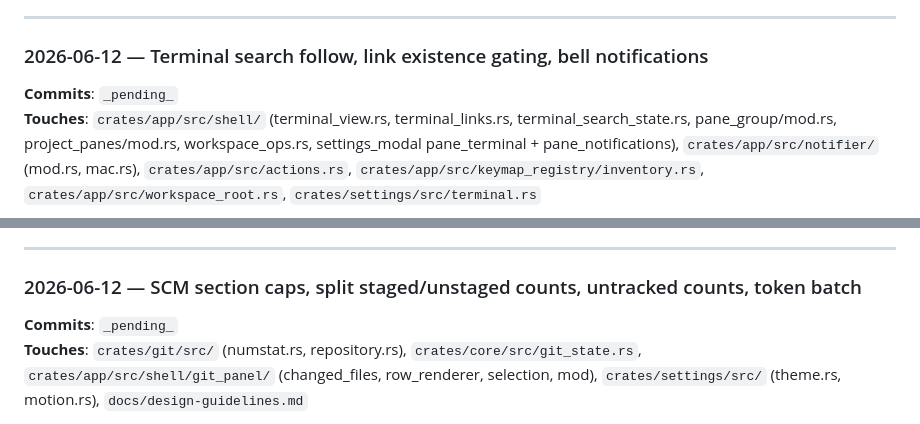
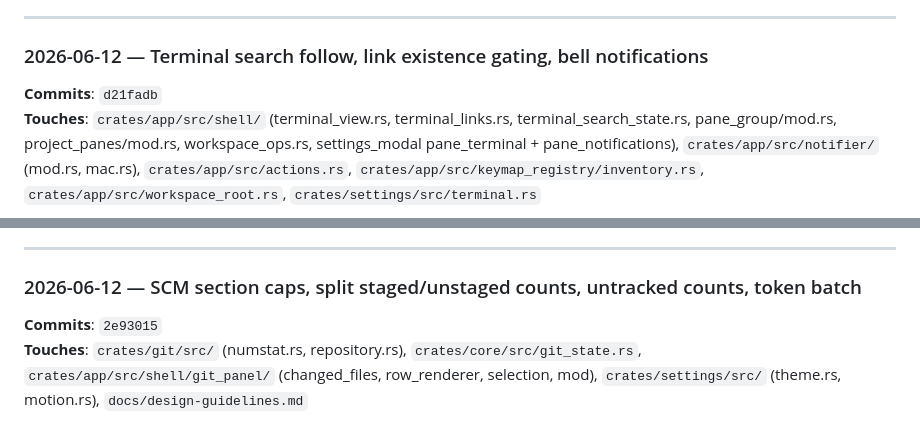
Before and after one commit to nhtera/OxiMux, a Markdown page: docs/project-changelog.md, 2 parts joined by grey strips. Drawn GitHub-style.

Commit message:
docs(changelog): record scm and terminal round commit references

```diff
--- a/docs/project-changelog.md
+++ b/docs/project-changelog.md
@@ -6,7 +6,7 @@ Entries are newest-first. Each entry links to the commit SHA and notes what ship
 
 ### 2026-06-12 — Terminal search follow, link existence gating, bell notifications
 
-**Commits**: `_pending_`
+**Commits**: `d21fadb`
 **Touches**: `crates/app/src/shell/` (terminal_view.rs, terminal_links.rs, terminal_search_state.rs, pane_group/mod.rs, project_panes/mod.rs, workspace_ops.rs, settings_modal pane_terminal + pane_notifications), `crates/app/src/notifier/` (mod.rs, mac.rs), `crates/app/src/actions.rs`, `crates/app/src/keymap_registry/inventory.rs`, `crates/app/src/workspace_root.rs`, `crates/settings/src/terminal.rs`
 
 Terminal interaction polish — search, file links, and the bell:
@@ -19,7 +19,7 @@ Terminal interaction polish — search, file links, and the bell:
 
 ### 2026-06-12 — SCM section caps, split staged/unstaged counts, untracked counts, token batch
 
-**Commits**: `_pending_`
+**Commits**: `2e93015`
 **Touches**: `crates/git/src/` (numstat.rs, repository.rs), `crates/core/src/git_state.rs`, `crates/app/src/shell/git_panel/` (changed_files, row_renderer, selection, mod), `crates/settings/src/` (theme.rs, motion.rs), `docs/design-guidelines.md`
 
 Source-control panel scannability + the design-token batch:
```
